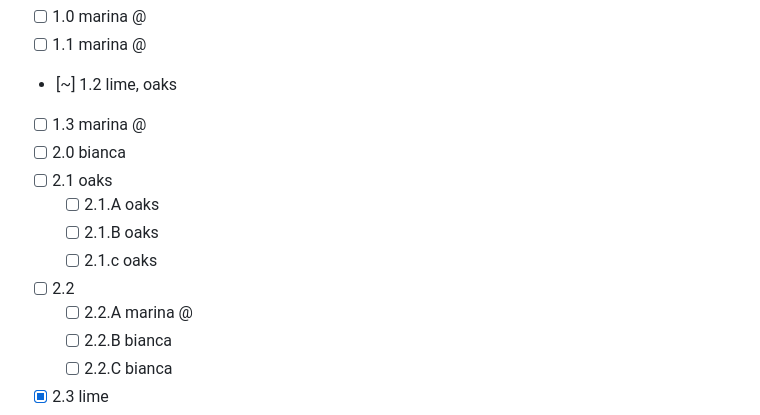
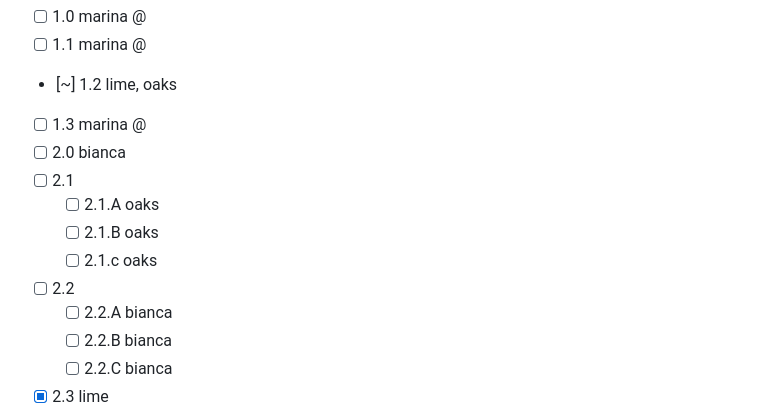
Before and after one commit to vleema/Trabalho-Unidade1-EDB2, a Markdown page: README.md, the part around the change. Drawn GitHub-style.

Commit message:
just updating the readme

```diff
--- a/README.md
+++ b/README.md
@@ -297,12 +297,12 @@ Estando em `src/cpp`, basta criar uma pasta para as funções a serem comparadas
 - [~] 1.2 lime, oaks
 - [ ] 1.3 marina @
 - [ ] 2.0 bianca
-- [ ] 2.1 oaks
+- [ ] 2.1
   - [ ] 2.1.A oaks
   - [ ] 2.1.B oaks
   - [ ] 2.1.c oaks
 - [ ] 2.2
-  - [ ] 2.2.A marina @
+  - [ ] 2.2.A bianca
   - [ ] 2.2.B bianca
   - [ ] 2.2.C bianca
 - [x] 2.3 lime
```
